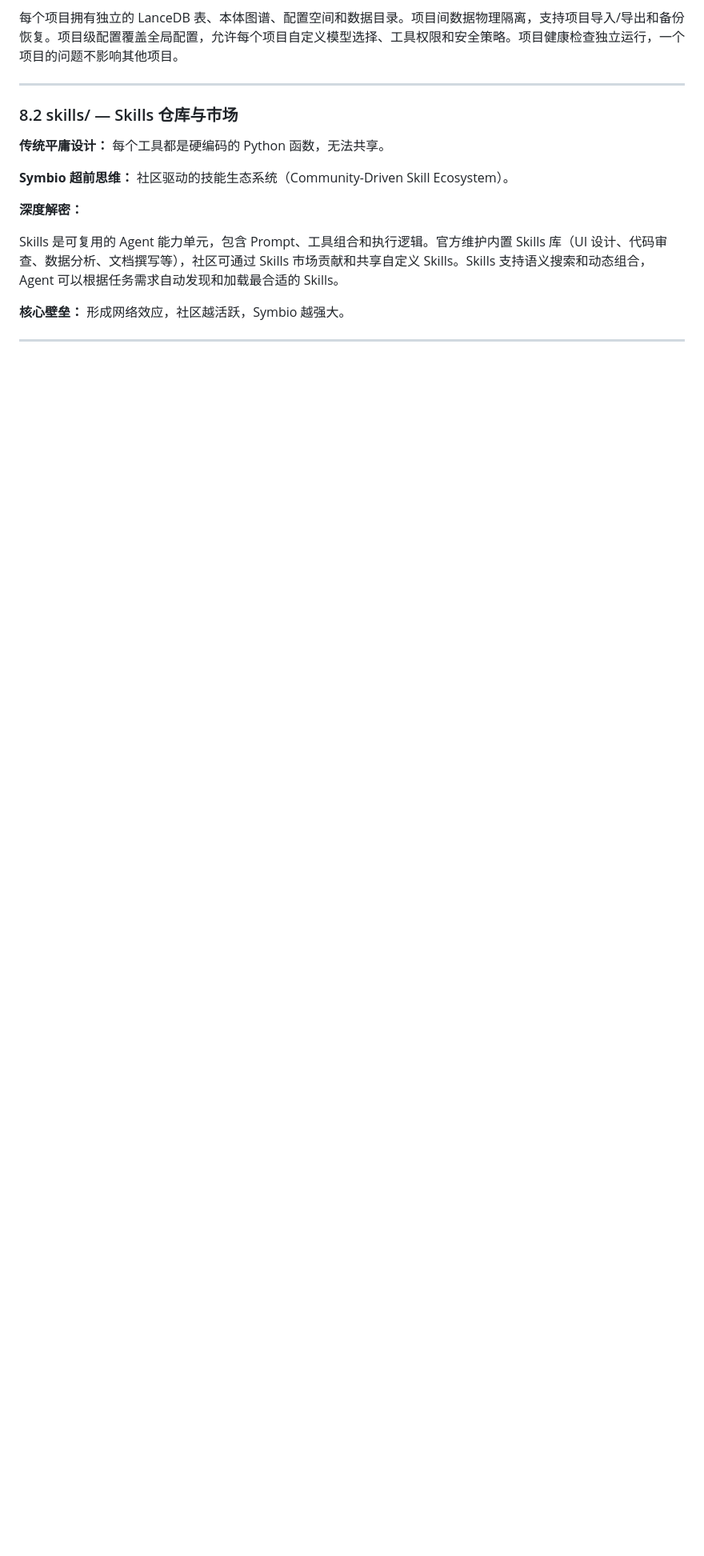
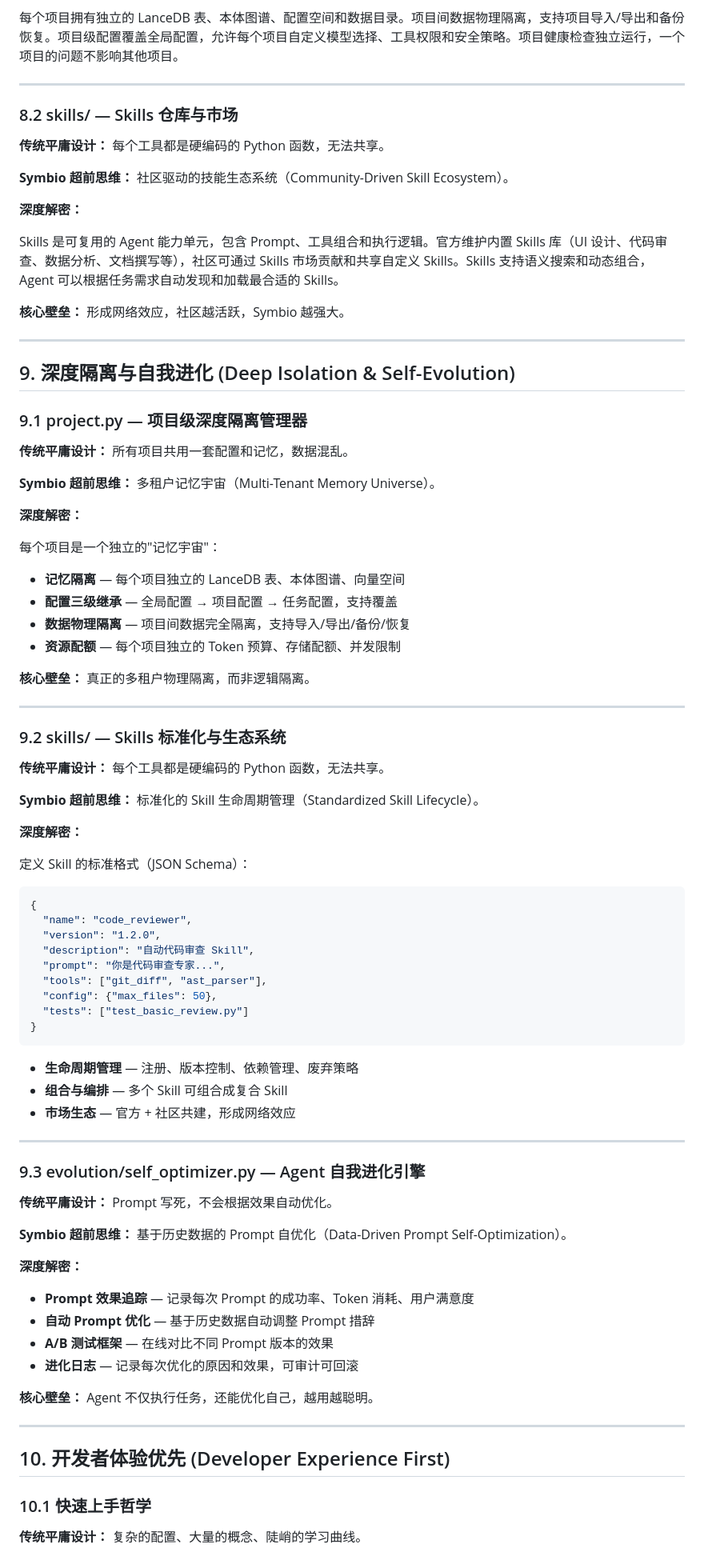
Before and after one commit to 854875058/Symbio, a Markdown page: docs/module-design-whitepaper.md, the part around one of its changes. Shown at 80% size. Drawn GitHub-style; blank space fills up the shorter version.

Commit message:
add deep project isolation, skills standardization, agent self-evolution, developer experience

````diff
--- a/docs/module-design-whitepaper.md
+++ b/docs/module-design-whitepaper.md
@@ -359,3 +359,73 @@ Skills 是可复用的 Agent 能力单元，包含 Prompt、工具组合和执
 
 ---
 
+## 9. 深度隔离与自我进化 (Deep Isolation & Self-Evolution)
+
+### 9.1 project.py — 项目级深度隔离管理器
+
+**传统平庸设计：** 所有项目共用一套配置和记忆，数据混乱。
+
+**Symbio 超前思维：** 多租户记忆宇宙（Multi-Tenant Memory Universe）。
+
+**深度解密：**
+
+每个项目是一个独立的"记忆宇宙"：
+- **记忆隔离** — 每个项目独立的 LanceDB 表、本体图谱、向量空间
+- **配置三级继承** — 全局配置 → 项目配置 → 任务配置，支持覆盖
+- **数据物理隔离** — 项目间数据完全隔离，支持导入/导出/备份/恢复
+- **资源配额** — 每个项目独立的 Token 预算、存储配额、并发限制
+
+**核心壁垒：** 真正的多租户物理隔离，而非逻辑隔离。
+
+---
+
+### 9.2 skills/ — Skills 标准化与生态系统
+
+**传统平庸设计：** 每个工具都是硬编码的 Python 函数，无法共享。
+
+**Symbio 超前思维：** 标准化的 Skill 生命周期管理（Standardized Skill Lifecycle）。
+
+**深度解密：**
+
+定义 Skill 的标准格式（JSON Schema）：
+```json
+{
+  "name": "code_reviewer",
+  "version": "1.2.0",
+  "description": "自动代码审查 Skill",
+  "prompt": "你是代码审查专家...",
+  "tools": ["git_diff", "ast_parser"],
+  "config": {"max_files": 50},
+  "tests": ["test_basic_review.py"]
+}
+```
+
+- **生命周期管理** — 注册、版本控制、依赖管理、废弃策略
+- **组合与编排** — 多个 Skill 可组合成复合 Skill
+- **市场生态** — 官方 + 社区共建，形成网络效应
+
+---
+
+### 9.3 evolution/self_optimizer.py — Agent 自我进化引擎
+
+**传统平庸设计：** Prompt 写死，不会根据效果自动优化。
+
+**Symbio 超前思维：** 基于历史数据的 Prompt 自优化（Data-Driven Prompt Self-Optimization）。
+
+**深度解密：**
+
+- **Prompt 效果追踪** — 记录每次 Prompt 的成功率、Token 消耗、用户满意度
+- **自动 Prompt 优化** — 基于历史数据自动调整 Prompt 措辞
+- **A/B 测试框架** — 在线对比不同 Prompt 版本的效果
+- **进化日志** — 记录每次优化的原因和效果，可审计可回滚
+
+**核心壁垒：** Agent 不仅执行任务，还能优化自己，越用越聪明。
+
+---
+
+## 10. 开发者体验优先 (Developer Experience First)
+
+### 10.1 快速上手哲学
+
+**传统平庸设计：** 复杂的配置、大量的概念、陡峭的学习曲线。
+
````
Also changed, not shown: other parts of docs/module-design-whitepaper.md (+14 -0 lines), docs/features.md (+33 -0 lines), docs/modules.md (+9 -1 lines).
